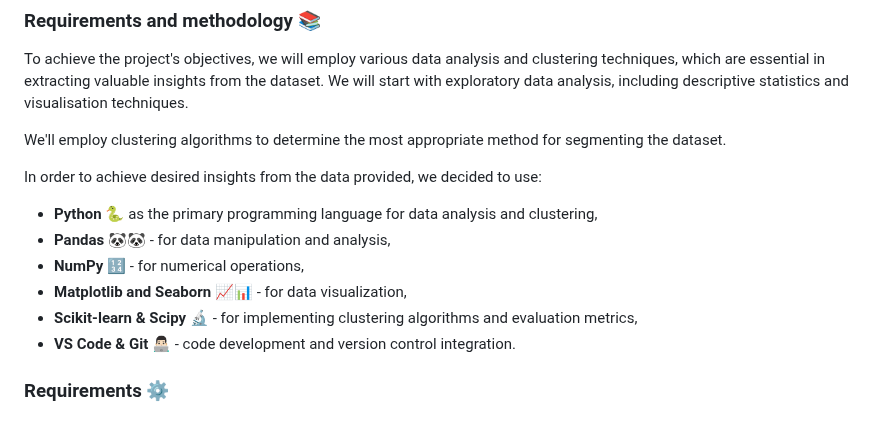
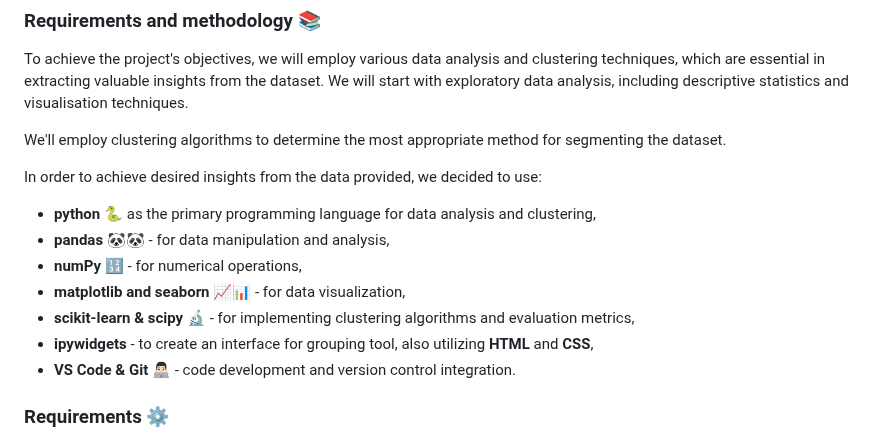
Before and after one commit to cropsini2137/HR-Data-Analytics, a Markdown page: README.md, the part around the change. GitHub-like rendering.

```diff
--- a/README.md
+++ b/README.md
@@ -65,11 +65,12 @@ We will start with exploratory data analysis, including descriptive statistics a
 We'll employ clustering algorithms to determine the most appropriate method for segmenting the dataset.
 
 In order to achieve desired insights from the data provided, we decided to use:
-- **Python 🐍** as the primary programming language for data analysis and clustering,
-- **Pandas 🐼🐼** - for data manipulation and analysis,
-- **NumPy 🔢** - for numerical operations,
-- **Matplotlib and Seaborn 📈📊** - for data visualization,
-- **Scikit-learn & Scipy 🔬** - for implementing clustering algorithms and evaluation metrics,
+- **python 🐍** as the primary programming language for data analysis and clustering,
+- **pandas 🐼🐼** - for data manipulation and analysis,
+- **numPy 🔢** - for numerical operations,
+- **matplotlib and seaborn 📈📊** - for data visualization,
+- **scikit-learn & scipy 🔬** - for implementing clustering algorithms and evaluation metrics,
+- **ipywidgets** - to create an interface for grouping tool, also utilizing **HTML** and **CSS**,
 - **VS Code & Git 👨🏻‍💻** - code development and version control integration.
 
 ### Requirements ⚙️
```
